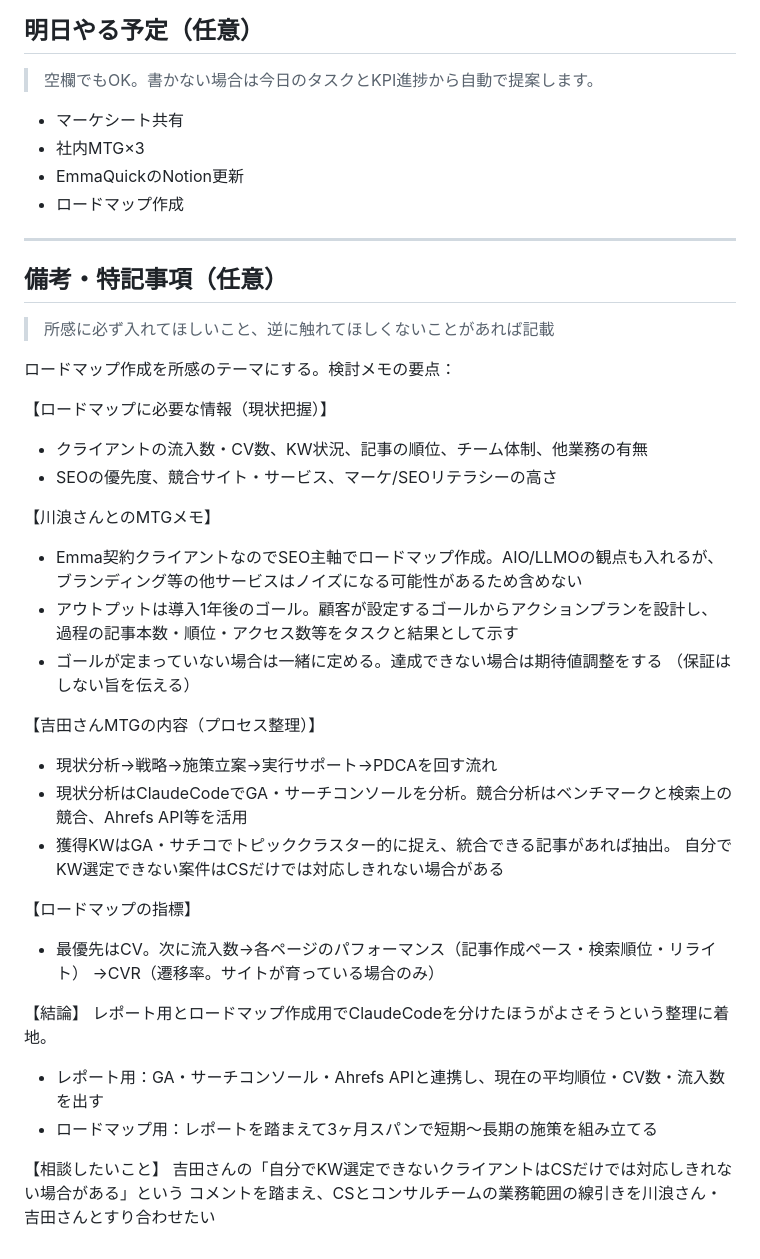
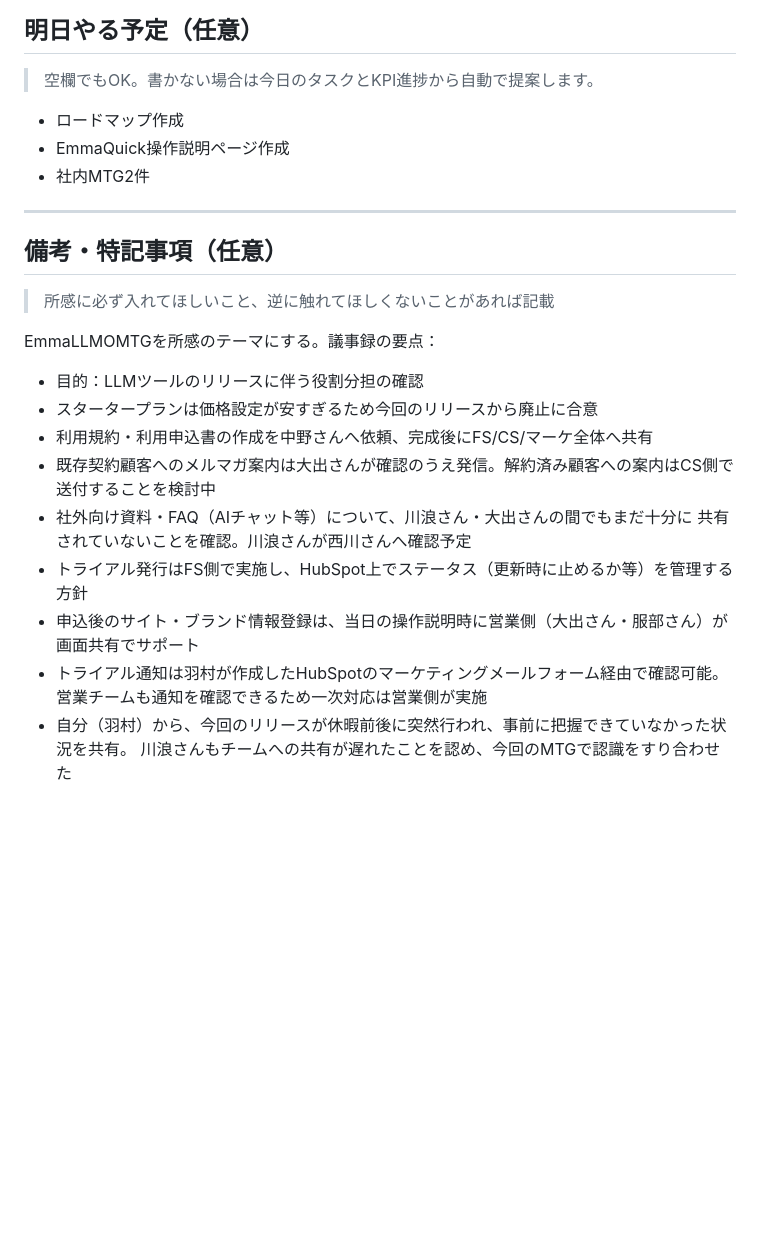
Before and after one commit to hibiki89610/hibikiclaude, a Markdown page: input/daily-tasks.md, the part around one of its changes. Rendered like a GitHub page; blank space fills up the shorter version.

```diff
--- a/input/daily-tasks.md
+++ b/input/daily-tasks.md
@@ -50,10 +56,9 @@
 
 > 空欄でもOK。書かない場合は今日のタスクとKPI進捗から自動で提案します。
 
-- マーケシート共有
-- 社内MTG×3
-- EmmaQuickのNotion更新
 - ロードマップ作成
+- EmmaQuick操作説明ページ作成
+- 社内MTG2件
 
 ---
 
@@ -61,36 +66,18 @@
 
 > 所感に必ず入れてほしいこと、逆に触れてほしくないことがあれば記載
 
-ロードマップ作成を所感のテーマにする。検討メモの要点：
-
-【ロードマップに必要な情報（現状把握）】
-- クライアントの流入数・CV数、KW状況、記事の順位、チーム体制、他業務の有無
-- SEOの優先度、競合サイト・サービス、マーケ/SEOリテラシーの高さ
-
-【川浪さんとのMTGメモ】
-- Emma契約クライアントなのでSEO主軸でロードマップ作成。AIO/LLMOの観点も入れるが、
-  ブランディング等の他サービスはノイズになる可能性があるため含めない
-- アウトプットは導入1年後のゴール。顧客が設定するゴールからアクションプランを設計し、
-  過程の記事本数・順位・アクセス数等をタスクと結果として示す
-- ゴールが定まっていない場合は一緒に定める。達成できない場合は期待値調整をする
-  （保証はしない旨を伝える）
-
-【吉田さんMTGの内容（プロセス整理）】
-- 現状分析→戦略→施策立案→実行サポート→PDCAを回す流れ
-- 現状分析はClaudeCodeでGA・サーチコンソールを分析。競合分析はベンチマークと検索上の
-  競合、Ahrefs API等を活用
-- 獲得KWはGA・サチコでトピッククラスター的に捉え、統合できる記事があれば抽出。
-  自分でKW選定できない案件はCSだけでは対応しきれない場合がある
-
-【ロードマップの指標】
-- 最優先はCV。次に流入数→各ページのパフォーマンス（記事作成ペース・検索順位・リライト）
-  →CVR（遷移率。サイトが育っている場合のみ）
-
-【結論】
-レポート用とロードマップ作成用でClaudeCodeを分けたほうがよさそうという整理に着地。
-- レポート用：GA・サーチコンソール・Ahrefs APIと連携し、現在の平均順位・CV数・流入数を出す
-- ロードマップ用：レポートを踏まえて3ヶ月スパンで短期〜長期の施策を組み立てる
-
-【相談したいこと】
-吉田さんの「自分でKW選定できないクライアントはCSだけでは対応しきれない場合がある」という
-コメントを踏まえ、CSとコンサルチームの業務範囲の線引きを川浪さん・吉田さんとすり合わせたい
+EmmaLLMOMTGを所感のテーマにする。議事録の要点：
+- 目的：LLMツールのリリースに伴う役割分担の確認
+- スタータープランは価格設定が安すぎるため今回のリリースから廃止に合意
+- 利用規約・利用申込書の作成を中野さんへ依頼、完成後にFS/CS/マーケ全体へ共有
+- 既存契約顧客へのメルマガ案内は大出さんが確認のうえ発信。解約済み顧客への案内はCS側で
+  送付することを検討中
+- 社外向け資料・FAQ（AIチャット等）について、川浪さん・大出さんの間でもまだ十分に
+  共有されていないことを確認。川浪さんが西川さんへ確認予定
+- トライアル発行はFS側で実施し、HubSpot上でステータス（更新時に止めるか等）を管理する方針
+- 申込後のサイト・ブランド情報登録は、当日の操作説明時に営業側（大出さん・服部さん）が
+  画面共有でサポート
+- トライアル通知は羽村が作成したHubSpotのマーケティングメールフォーム経由で確認可能。
+  営業チームも通知を確認できるため一次対応は営業側が実施
+- 自分（羽村）から、今回のリリースが休暇前後に突然行われ、事前に把握できていなかった状況を共有。
+  川浪さんもチームへの共有が遅れたことを認め、今回のMTGで認識をすり合わせた
```
Also changed, not shown: other parts of input/daily-tasks.md (+12 -6 lines), data/kpi-log.md (+19 -7 lines), output/daily-report-2026-09-28.md (added, +28 -0 lines).
